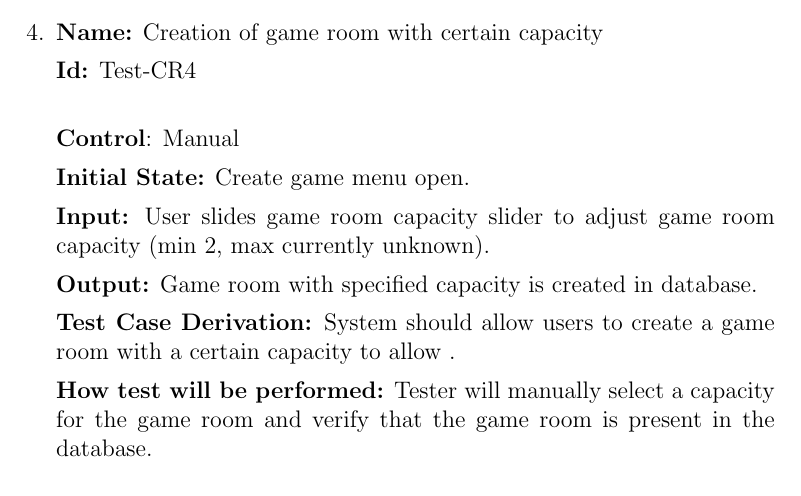
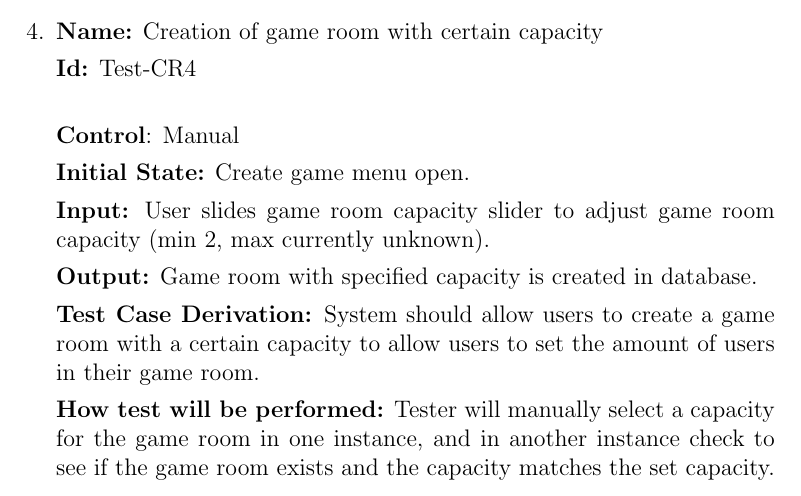
Before and after one commit to kierangara/Mac-AR, a LaTeX document (docs/VnVPlan/VnVPlan.tex): part of page 12 of 60, cut so that both start at the same text. Compiled offline with pdfLaTeX.

Commit message:
Resolving issue #73

```diff
--- a/docs/VnVPlan/VnVPlan.tex
+++ b/docs/VnVPlan/VnVPlan.tex
@@ -308,9 +308,9 @@ The following section deals with tests for creating and joining game rooms, as w
 
 \textbf{Output:} Game room with specified capacity is created in database.
 
-\textbf{Test Case Derivation:} System should allow users to create a game room with a certain capacity to allow .
-
-\textbf{How test will be performed:} Tester will manually select a capacity for the game room and verify that the game room is present in the database.
+\textbf{Test Case Derivation:} System should allow users to create a game room with a certain capacity to allow users to set the amount of users in their game room.
+
+\textbf{How test will be performed:} Tester will manually select a capacity for the game room in one instance, and in another instance check to see if the game room exists and the capacity matches the set capacity.
 
 \textbf{Requirements being verified: }CG1 CG3
 
```
Also changed, not shown: docs/VnVPlan/VnVPlan.pdf.
